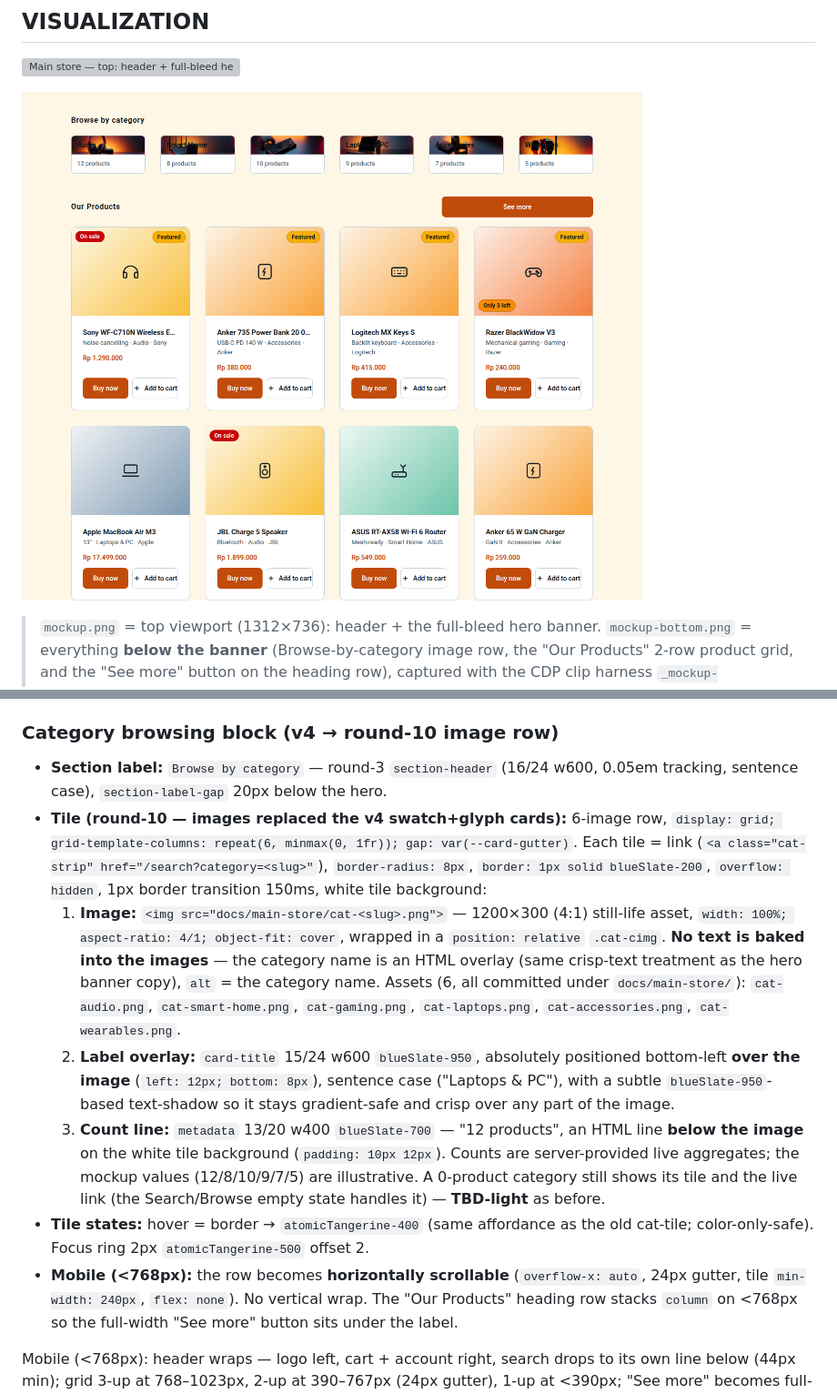
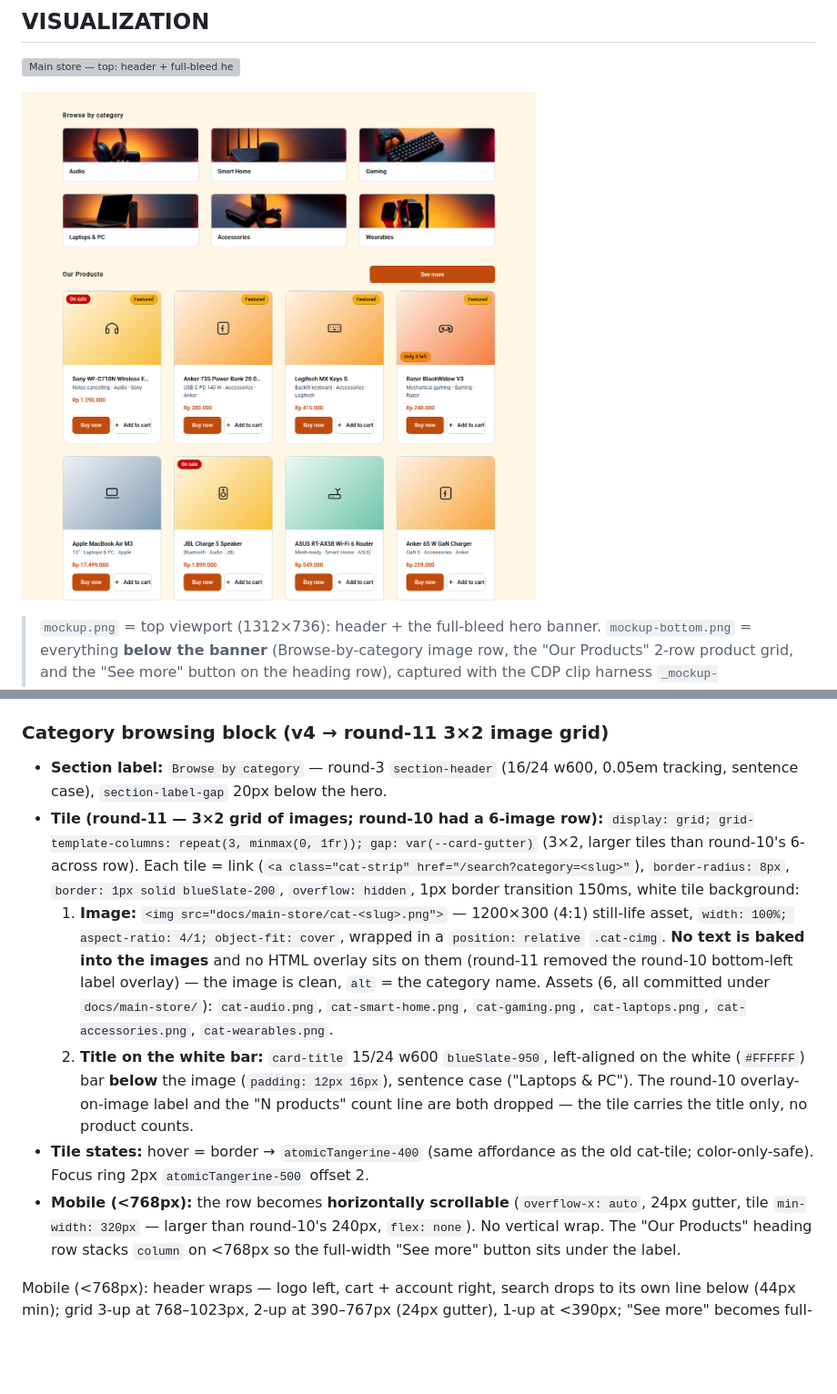
Before and after one commit to Poke332/shop-inv-management, a Markdown page: docs/main-store/design.md, 2 parts joined by grey strips. Shown at 91% size. Rendered like a GitHub page; pictures changed too: docs/main-store/mockup-bottom.png; blank space fills up the shorter version; grey boxes are pictures that could not be loaded.

```diff
--- a/docs/main-store/design.md
+++ b/docs/main-store/design.md
@@ -210,37 +219,34 @@ ASCII wireframe (desktop, ≥1024px):
   game controller on a dark reflective surface"` — descriptive of the product set,
   not of the marketing copy (that's the HTML's job).
 
-### Category browsing block (v4 → round-10 image row)
+### Category browsing block (v4 → round-11 3×2 image grid)
 
 - **Section label:** `Browse by category` — round-3 `section-header` (16/24 w600,
   0.05em tracking, sentence case), `section-label-gap` 20px below the hero.
-- **Tile (round-10 — images replaced the v4 swatch+glyph cards):** 6-image row,
-  `display: grid; grid-template-columns: repeat(6, minmax(0, 1fr)); gap: var(--card-gutter)`.
+- **Tile (round-11 — 3×2 grid of images; round-10 had a 6-image row):**
+  `display: grid; grid-template-columns: repeat(3, minmax(0, 1fr)); gap: var(--card-gutter)`
+  (3×2, larger tiles than round-10's 6-across row).
   Each tile = link (`<a class="cat-strip" href="/search?category=<slug>"`),
   `border-radius: 8px`, `border: 1px solid blueSlate-200`, `overflow: hidden`, 1px
   border transition 150ms, white tile background:
   1. **Image:** `<img src="docs/main-store/cat-<slug>.png">` — 1200×300 (4:1) still-life
      asset, `width: 100%; aspect-ratio: 4/1; object-fit: cover`, wrapped in a
-     `position: relative` `.cat-cimg`. **No text is baked into the images** —
-     the category name is an HTML overlay (same crisp-text treatment as the hero
-     banner copy), `alt` = the category name.
+     `position: relative` `.cat-cimg`. **No text is baked into the images** and
+     no HTML overlay sits on them (round-11 removed the round-10 bottom-left
+     label overlay) — the image is clean, `alt` = the category name.
      Assets (6, all committed under `docs/main-store/`): `cat-audio.png`,
      `cat-smart-home.png`, `cat-gaming.png`, `cat-laptops.png`, `cat-accessories.png`,
      `cat-wearables.png`.
-  2. **Label overlay:** `card-title` 15/24 w600 `blueSlate-950`, absolutely positioned
-     bottom-left **over the image** (`left: 12px; bottom: 8px`), sentence case
-     ("Laptops & PC"), with a subtle `blueSlate-950`-based text-shadow so it stays
-     gradient-safe and crisp over any part of the image.
-  3. **Count line:** `metadata` 13/20 w400 `blueSlate-700` — "12 products",
-     an HTML line **below the image** on the white tile background
-     (`padding: 10px 12px`). Counts are server-provided live aggregates; the
-     mockup values (12/8/10/9/7/5) are illustrative. A 0-product category still
-     shows its tile and the live link (the Search/Browse empty state handles it) —
-     **TBD-light** as before.
+  2. **Title on the white bar:** `card-title` 15/24 w600 `blueSlate-950`,
+     left-aligned on the white (`#FFFFFF`) bar **below** the image
+     (`padding: 12px 16px`), sentence case ("Laptops & PC"). The round-10
+     overlay-on-image label and the "N products" count line are both dropped —
+     the tile carries the title only, no product counts.
 - **Tile states:** hover = border → `atomicTangerine-400` (same affordance as the old
   cat-tile; color-only-safe). Focus ring 2px `atomicTangerine-500` offset 2.
 - **Mobile (<768px):** the row becomes **horizontally scrollable**
-  (`overflow-x: auto`, 24px gutter, tile `min-width: 240px`, `flex: none`).
+  (`overflow-x: auto`, 24px gutter, tile `min-width: 320px` — larger than
+  round-10's 240px, `flex: none`).
   No vertical wrap. The "Our Products" heading row stacks `column` on <768px so
   the full-width "See more" button sits under the label.
 
```
Also changed, not shown: other parts of docs/main-store/design.md (+43 -16 lines), 1 other file.
